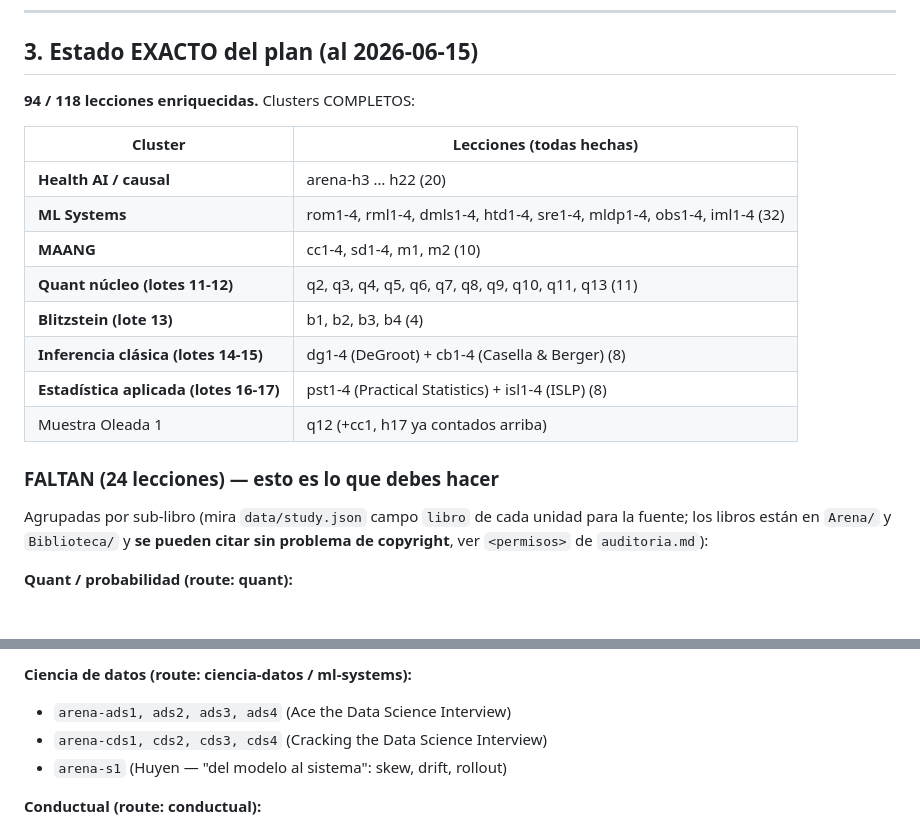
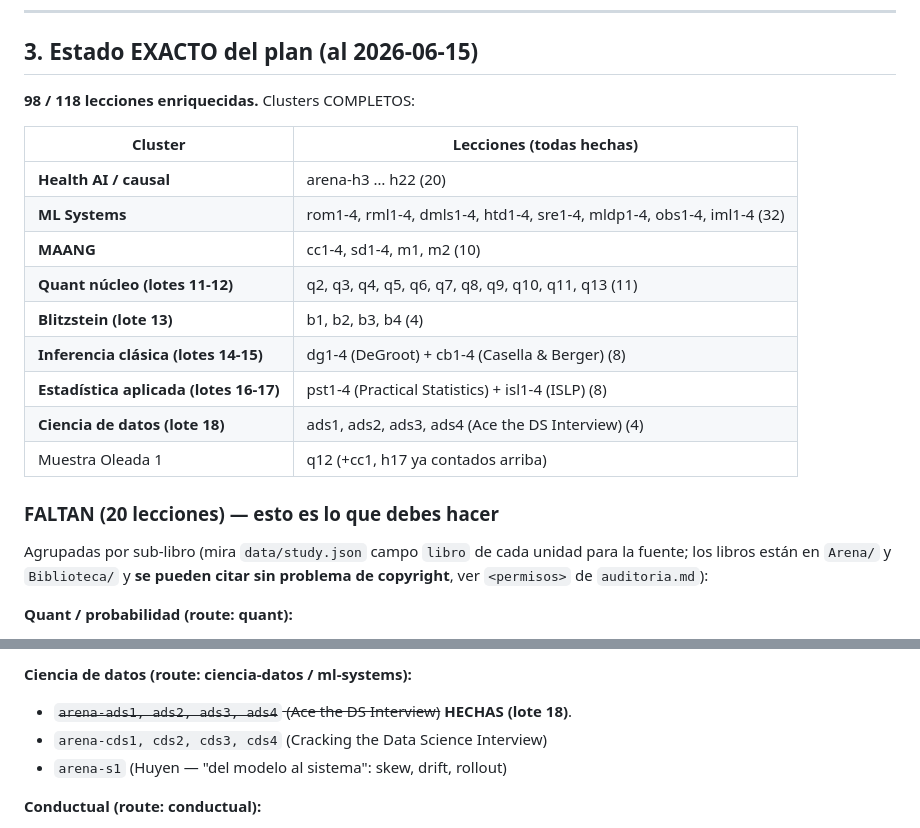
Before and after one commit to ImGoingSavage/cogitoergosum, a Markdown page: HANDOFF-AUDITORIA-FASE7.md, 2 parts joined by grey strips. GitHub-like rendering.

Commit message:
Auditoría Fase 7: registro lote 18 (Ace the DS ads1-ads4) en HANDOFF §3 (98/118)
Co-Authored-By: Claude Opus 4.8 <noreply@anthropic.com>

```diff
--- a/HANDOFF-AUDITORIA-FASE7.md
+++ b/HANDOFF-AUDITORIA-FASE7.md
@@ -65,7 +65,7 @@ ponla en una sola línea `$$...$$`.
 
 ## 3. Estado EXACTO del plan (al 2026-06-15)
 
-**94 / 118 lecciones enriquecidas.** Clusters COMPLETOS:
+**98 / 118 lecciones enriquecidas.** Clusters COMPLETOS:
 
 | Cluster | Lecciones (todas hechas) |
 |---|---|
@@ -76,9 +76,10 @@ ponla en una sola línea `$$...$$`.
 | **Blitzstein (lote 13)** | b1, b2, b3, b4 (4) |
 | **Inferencia clásica (lotes 14-15)** | dg1-4 (DeGroot) + cb1-4 (Casella & Berger) (8) |
 | **Estadística aplicada (lotes 16-17)** | pst1-4 (Practical Statistics) + isl1-4 (ISLP) (8) |
+| **Ciencia de datos (lote 18)** | ads1, ads2, ads3, ads4 (Ace the DS Interview) (4) |
 | Muestra Oleada 1 | q12 (+cc1, h17 ya contados arriba) |
 
-### FALTAN (24 lecciones) — esto es lo que debes hacer
+### FALTAN (20 lecciones) — esto es lo que debes hacer
 
 Agrupadas por sub-libro (mira `data/study.json` campo `libro` de cada unidad
 para la fuente; los libros están en `Arena/` y `Biblioteca/` y **se pueden citar
@@ -101,7 +102,7 @@ sin problema de copyright**, ver `<permisos>` de `auditoria.md`):
 - ~~`arena-isl1, isl2, isl3, isl4` (ISLP)~~ **HECHAS (lote 17)**.
 
 **Ciencia de datos (route: ciencia-datos / ml-systems):**
-- `arena-ads1, ads2, ads3, ads4` (Ace the Data Science Interview)
+- ~~`arena-ads1, ads2, ads3, ads4` (Ace the DS Interview)~~ **HECHAS (lote 18)**.
 - `arena-cds1, cds2, cds3, cds4` (Cracking the Data Science Interview)
 - `arena-s1` (Huyen — "del modelo al sistema": skew, drift, rollout)
 
```
